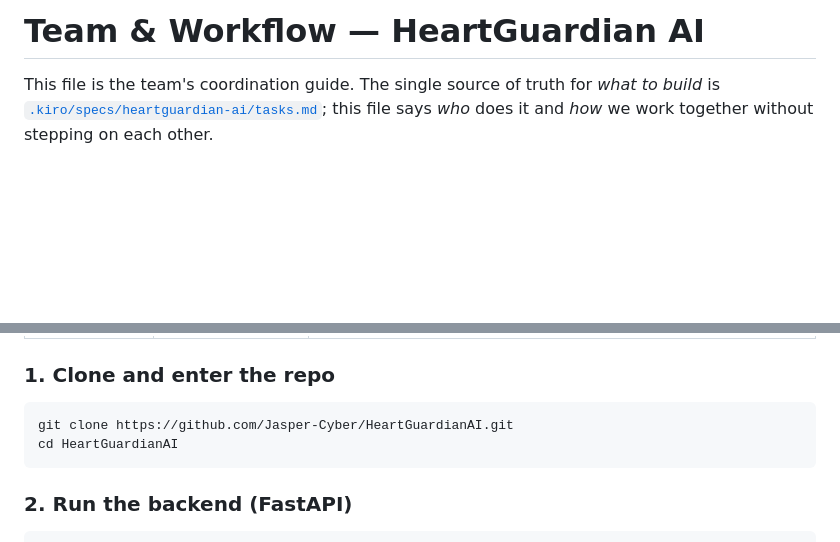
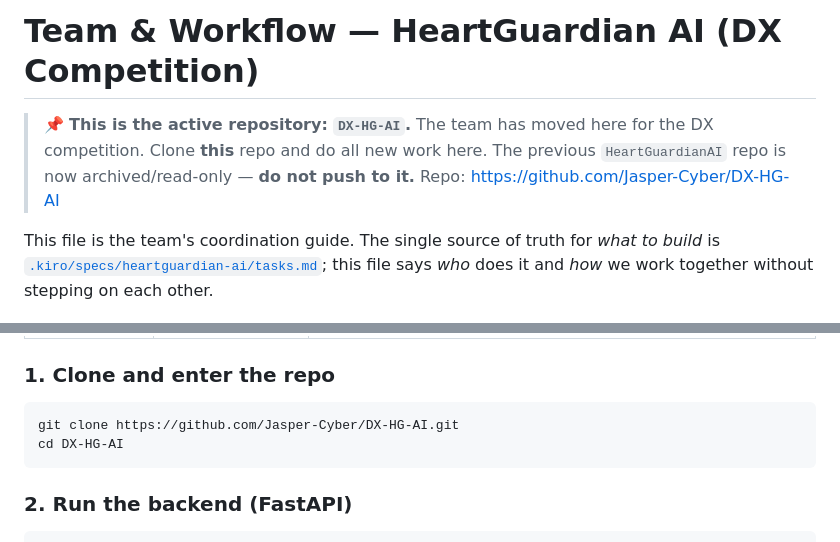
Before and after one commit to Jasper-Cyber/DX-HG-AI, a Markdown page: TEAM.md, 2 parts joined by grey strips. Rendered like a GitHub page; blank space fills up the shorter version.

Commit message:
docs: point TEAM.md to DX-HG-AI repo; add 'we moved' notice

````diff
--- a/TEAM.md
+++ b/TEAM.md
@@ -1,4 +1,9 @@
-# Team & Workflow — HeartGuardian AI
+# Team & Workflow — HeartGuardian AI (DX Competition)
+
+> 📌 **This is the active repository: `DX-HG-AI`.**
+> The team has moved here for the DX competition. Clone **this** repo and do all new work here.
+> The previous `HeartGuardianAI` repo is now archived/read-only — **do not push to it.**
+> Repo: https://github.com/Jasper-Cyber/DX-HG-AI
 
 This file is the team's coordination guide. The single source of truth for *what to build* is
 [`.kiro/specs/heartguardian-ai/tasks.md`](.kiro/specs/heartguardian-ai/tasks.md); this file says
@@ -19,8 +24,8 @@ Install these once. Versions below are what the project is scaffolded against (n
 
 ### 1. Clone and enter the repo
 ```bash
-git clone https://github.com/Jasper-Cyber/HeartGuardianAI.git
-cd HeartGuardianAI
+git clone https://github.com/Jasper-Cyber/DX-HG-AI.git
+cd DX-HG-AI
 ```
 
 ### 2. Run the backend (FastAPI)
````
